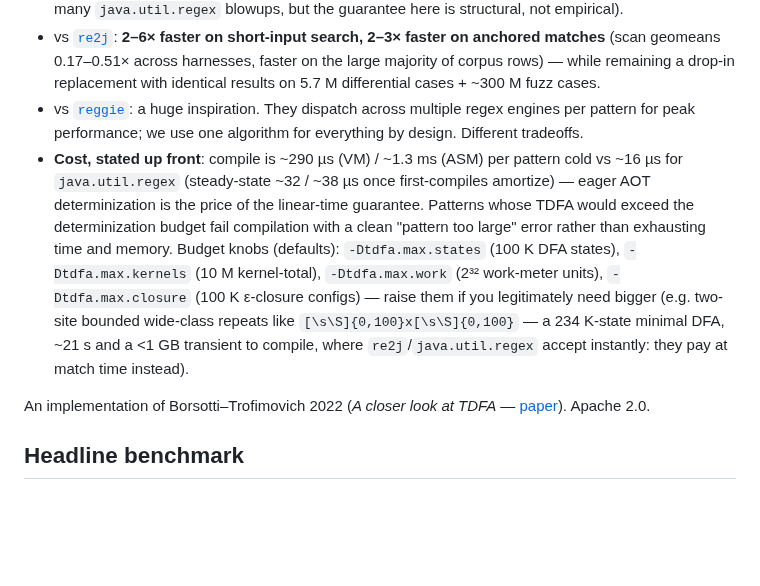
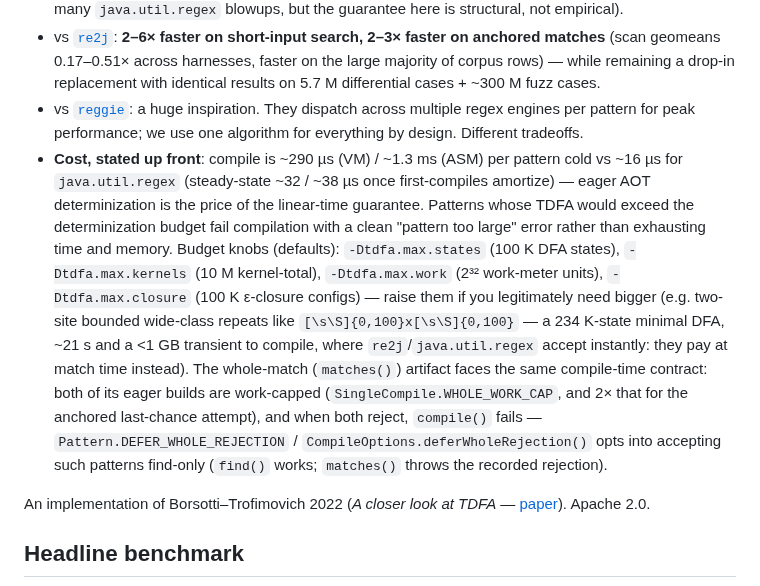
Before and after one commit to jemmix/tdfa-jvm, a Markdown page: README.md, the part around the change. Rendered like a GitHub page; blank space fills up the shorter version.

```diff
--- a/README.md
+++ b/README.md
@@ -6,7 +6,7 @@ deterministic finite automaton, then to JVM bytecode. **No backtracking — ever
 - vs [`java.util.regex`](https://docs.oracle.com/en/java/javase/17/docs/api/java.base/java/util/regex/package-summary.html): **1.3× faster on short-input search** (ASM geomean 0.75×, per-call `find()`) — and the durable difference is **ReDoS immunity by construction**: no backtracking engine exists in this library, so pathological patterns cannot burn match-time budget anywhere (current JDKs have tamed many `java.util.regex` blowups, but the guarantee here is structural, not empirical).
 - vs [`re2j`](https://github.com/google/re2j): **2–6× faster on short-input search, 2–3× faster on anchored matches** (scan geomeans 0.17–0.51× across harnesses, faster on the large majority of corpus rows) — while remaining a drop-in replacement with identical results on 5.7 M differential cases + ~300 M fuzz cases.
 - vs [`reggie`](https://github.com/DataDog/java-reggie): a huge inspiration. They dispatch across multiple regex engines per pattern for peak performance; we use one algorithm for everything by design. Different tradeoffs.
-- **Cost, stated up front**: compile is ~290 µs (VM) / ~1.3 ms (ASM) per pattern cold vs ~16 µs for `java.util.regex` (steady-state ~32 / ~38 µs once first-compiles amortize) — eager AOT determinization is the price of the linear-time guarantee. Patterns whose TDFA would exceed the determinization budget fail compilation with a clean "pattern too large" error rather than exhausting time and memory. Budget knobs (defaults): `-Dtdfa.max.states` (100 K DFA states), `-Dtdfa.max.kernels` (10 M kernel-total), `-Dtdfa.max.work` (2³² work-meter units), `-Dtdfa.max.closure` (100 K ε-closure configs) — raise them if you legitimately need bigger (e.g. two-site bounded wide-class repeats like `[\s\S]{0,100}x[\s\S]{0,100}` — a 234 K-state minimal DFA, ~21 s and a <1 GB transient to compile, where `re2j`/`java.util.regex` accept instantly: they pay at match time instead).
+- **Cost, stated up front**: compile is ~290 µs (VM) / ~1.3 ms (ASM) per pattern cold vs ~16 µs for `java.util.regex` (steady-state ~32 / ~38 µs once first-compiles amortize) — eager AOT determinization is the price of the linear-time guarantee. Patterns whose TDFA would exceed the determinization budget fail compilation with a clean "pattern too large" error rather than exhausting time and memory. Budget knobs (defaults): `-Dtdfa.max.states` (100 K DFA states), `-Dtdfa.max.kernels` (10 M kernel-total), `-Dtdfa.max.work` (2³² work-meter units), `-Dtdfa.max.closure` (100 K ε-closure configs) — raise them if you legitimately need bigger (e.g. two-site bounded wide-class repeats like `[\s\S]{0,100}x[\s\S]{0,100}` — a 234 K-state minimal DFA, ~21 s and a <1 GB transient to compile, where `re2j`/`java.util.regex` accept instantly: they pay at match time instead). The whole-match (`matches()`) artifact faces the same compile-time contract: both of its eager builds are work-capped (`SingleCompile.WHOLE_WORK_CAP`, and 2× that for the anchored last-chance attempt), and when both reject, `compile()` fails — `Pattern.DEFER_WHOLE_REJECTION` / `CompileOptions.deferWholeRejection()` opts into accepting such patterns find-only (`find()` works; `matches()` throws the recorded rejection).
 
 An implementation of Borsotti–Trofimovich 2022
 (*A closer look at TDFA* — [paper](https://github.com/skvadrik/re2c/blob/master/doc/papers/2022_a_closer_look_at_tdfa/2022_borsotti_trofimovich_a_closer_look_at_tdfa.pdf)).
```
Also changed, not shown: TODO.md (+39 -1 lines).
